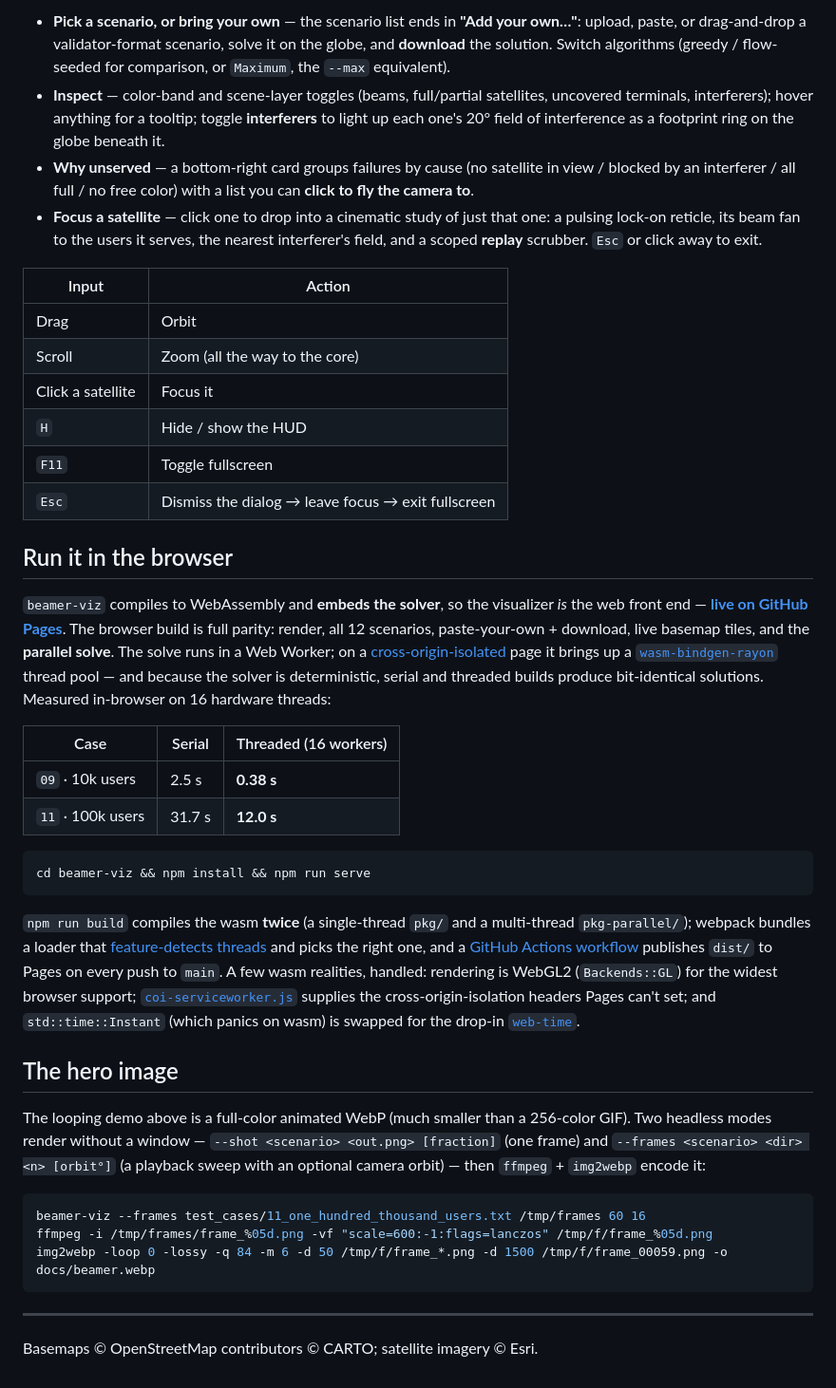
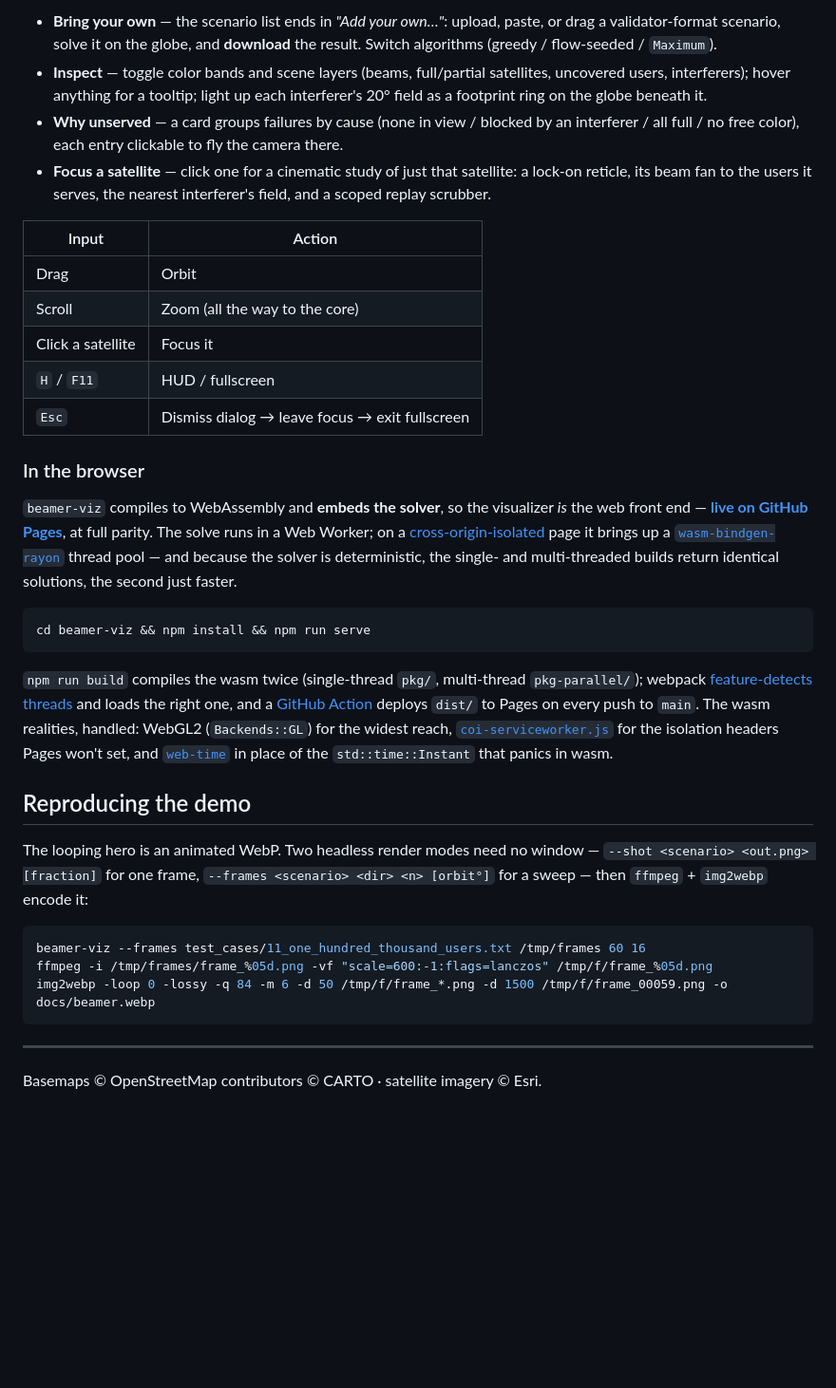
Before and after one commit to buroa/starlink-beaming-challenge, a Markdown page: README.md, the part around one of its changes. Shown at 95% size. Rendered like a GitHub page; blank space fills up the shorter version.

Commit message:
chore: update readme

````diff
--- a/README.md
+++ b/README.md
@@ -175,64 +160,53 @@ from the inside out.
 
-- **Pick a scenario, or bring your own** — the scenario list ends in **"Add your
-  own…"**: upload, paste, or drag-and-drop a validator-format scenario, solve it
-  on the globe, and **download** the solution. Switch algorithms (greedy /
-  flow-seeded for comparison, or `Maximum`, the `--max` equivalent).
-- **Inspect** — color-band and scene-layer toggles (beams, full/partial
-  satellites, uncovered terminals, interferers); hover anything for a tooltip;
-  toggle **interferers** to light up each one's 20° field of interference as a
-  footprint ring on the globe beneath it.
-- **Why unserved** — a bottom-right card groups failures by cause (no satellite in
-  view / blocked by an interferer / all full / no free color) with a list you can
-  **click to fly the camera to**.
-- **Focus a satellite** — click one to drop into a cinematic study of just that
-  one: a pulsing lock-on reticle, its beam fan to the users it serves, the nearest
-  interferer's field, and a scoped **replay** scrubber. `Esc` or click away to exit.
+- **Bring your own** — the scenario list ends in *"Add your own…"*: upload, paste,
+  or drag a validator-format scenario, solve it on the globe, and **download** the
+  result. Switch algorithms (greedy / flow-seeded / `Maximum`).
+- **Inspect** — toggle color bands and scene layers (beams, full/partial
+  satellites, uncovered users, interferers); hover anything for a tooltip; light up
+  each interferer's 20° field as a footprint ring on the globe beneath it.
+- **Why unserved** — a card groups failures by cause (none in view / blocked by an
+  interferer / all full / no free color), each entry clickable to fly the camera there.
+- **Focus a satellite** — click one for a cinematic study of just that satellite: a
+  lock-on reticle, its beam fan to the users it serves, the nearest interferer's
+  field, and a scoped replay scrubber.
 
 | Input | Action |
 |---|---|
 | Drag | Orbit |
 | Scroll | Zoom (all the way to the core) |
 | Click a satellite | Focus it |
-| `H` | Hide / show the HUD |
-| `F11` | Toggle fullscreen |
-| `Esc` | Dismiss the dialog → leave focus → exit fullscreen |
+| `H` / `F11` | HUD / fullscreen |
+| `Esc` | Dismiss dialog → leave focus → exit fullscreen |
 
-## Run it in the browser
+### In the browser
 
 `beamer-viz` compiles to WebAssembly and **embeds the solver**, so the visualizer
-*is* the web front end — **[live on GitHub Pages](https://buroa.github.io/beamer/)**.
-The browser build is full parity: render, all 12 scenarios, paste-your-own +
-download, live basemap tiles, and the **parallel solve**. The solve runs in a Web
-Worker; on a [cross-origin-isolated](https://web.dev/articles/coop-coep) page it
-brings up a [`wasm-bindgen-rayon`](https://github.com/RReverser/wasm-bindgen-rayon)
-thread pool — and because the solver is deterministic, serial and threaded builds
-produce bit-identical solutions. Measured in-browser on 16 hardware threads:
-
-| Case | Serial | Threaded (16 workers) |
-|---|---|---|
-| `09` · 10k users | 2.5 s | **0.38 s** |
-| `11` · 100k users | 31.7 s | **12.0 s** |
+*is* the web front end — **[live on GitHub Pages](https://buroa.github.io/beamer/)**,
+at full parity. The solve runs in a Web Worker; on a
+[cross-origin-isolated](https://web.dev/articles/coop-coep) page it brings up a
+[`wasm-bindgen-rayon`](https://github.com/RReverser/wasm-bindgen-rayon) thread pool —
+and because the solver is deterministic, the single- and multi-threaded builds
+return identical solutions, the second just faster.
 
 ```sh
 cd beamer-viz && npm install && npm run serve
 ```
 
-`npm run build` compiles the wasm **twice** (a single-thread `pkg/` and a
-multi-thread `pkg-parallel/`); webpack bundles a loader that
+`npm run build` compiles the wasm twice (single-thread `pkg/`, multi-thread
+`pkg-parallel/`); webpack
 [feature-detects threads](https://github.com/GoogleChromeLabs/wasm-feature-detect)
-and picks the right one, and a [GitHub Actions
-workflow](.github/workflows/pages.yml) publishes `dist/` to Pages on every push to
-`main`. A few wasm realities, handled: rendering is WebGL2 (`Backends::GL`) for the
-widest browser support; [`coi-serviceworker.js`](coi-serviceworker.js) supplies the
-cross-origin-isolation headers Pages can't set; and `std::time::Instant` (which
-panics on wasm) is swapped for the drop-in [`web-time`](https://crates.io/crates/web-time).
+and loads the right one, and a [GitHub Action](.github/workflows/pages.yml) deploys
+`dist/` to Pages on every push to `main`. The wasm realities, handled: WebGL2
+(`Backends::GL`) for the widest reach, [`coi-serviceworker.js`](coi-serviceworker.js)
+for the isolation headers Pages won't set, and
+[`web-time`](https://crates.io/crates/web-time) in place of the
+`std::time::Instant` that panics in wasm.
 
-## The hero image
+## Reproducing the demo
 
-The looping demo above is a full-color animated WebP (much smaller than a
-256-color GIF). Two headless modes render without a window — `--shot <scenario>
-<out.png> [fraction]` (one frame) and `--frames <scenario> <dir> <n> [orbit°]` (a
-playback sweep with an optional camera orbit) — then `ffmpeg` + `img2webp` encode it:
+The looping hero is an animated WebP. Two headless render modes need no window —
+`--shot <scenario> <out.png> [fraction]` for one frame, `--frames <scenario> <dir>
+<n> [orbit°]` for a sweep — then `ffmpeg` + `img2webp` encode it:
 
 ```sh
 beamer-viz --frames test_cases/11_one_hundred_thousand_users.txt /tmp/frames 60 16
@@ -242,4 +216,4 @@ img2webp -loop 0 -lossy -q 84 -m 6 -d 50 /tmp/f/frame_*.png -d 1500 /tmp/f/frame
 
 ---
 
-Basemaps © OpenStreetMap contributors © CARTO; satellite imagery © Esri.
+Basemaps © OpenStreetMap contributors © CARTO · satellite imagery © Esri.
````
Also changed, not shown: other parts of README.md (+84 -99 lines).
